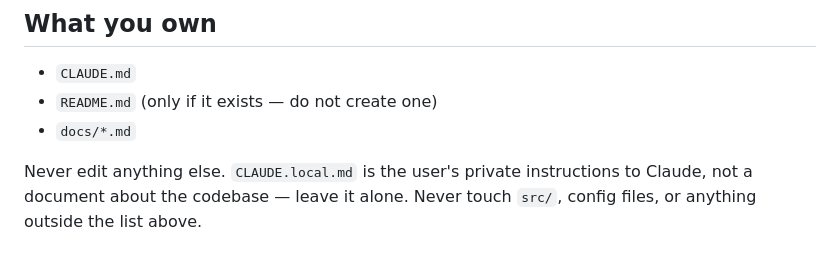
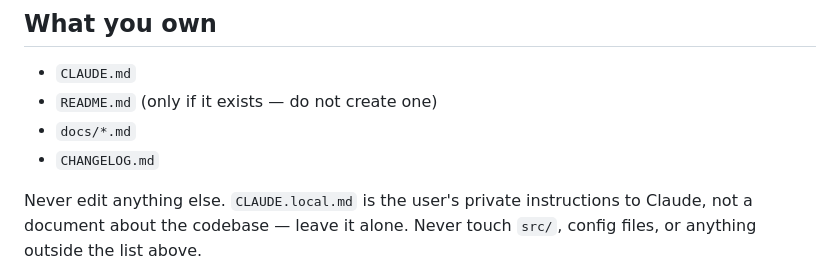
Before and after one commit to PeloNZ/fireworks, a Markdown page: .claude/agents/doc-sync.md, the part around the change. Drawn GitHub-style.

Commit message:
doc-sync: track CHANGELOG.md alongside other project docs
Added CHANGELOG.md to the doc-sync agent's watch list. It lives at the
repository root with the same status as CLAUDE.md and README.md —
maintained documentation that can drift when code changes — so it
belongs in the same synchronization scope.

```diff
--- a/.claude/agents/doc-sync.md
+++ b/.claude/agents/doc-sync.md
@@ -13,6 +13,7 @@ You keep this repo's documentation true. You do not write features, you do not r
 - `CLAUDE.md`
 - `README.md` (only if it exists — do not create one)
 - `docs/*.md`
+- `CHANGELOG.md`
 
 Never edit anything else. `CLAUDE.local.md` is the user's private instructions to Claude, not a document about the codebase — leave it alone. Never touch `src/`, config files, or anything outside the list above.
 
```
